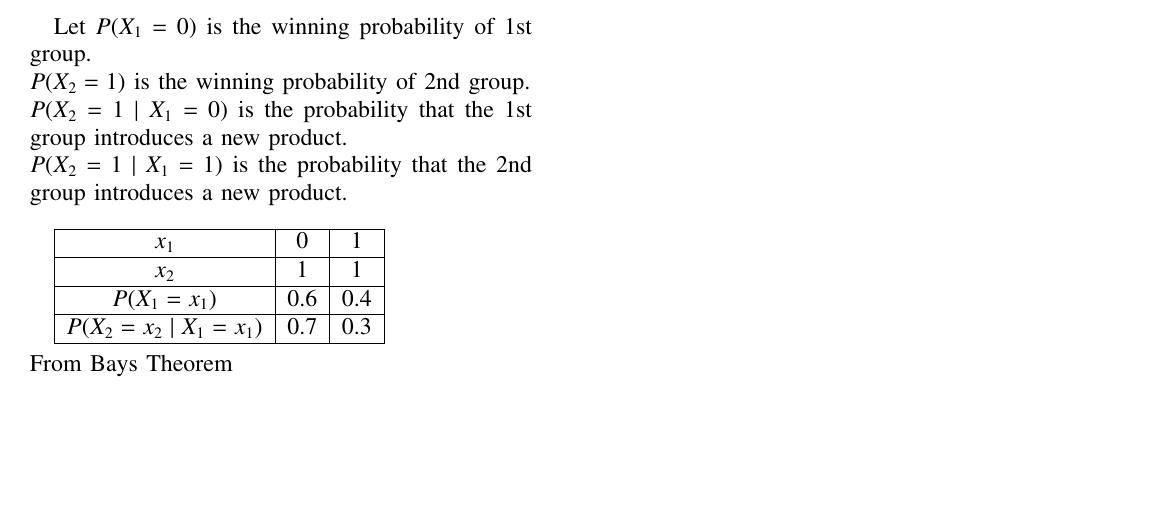
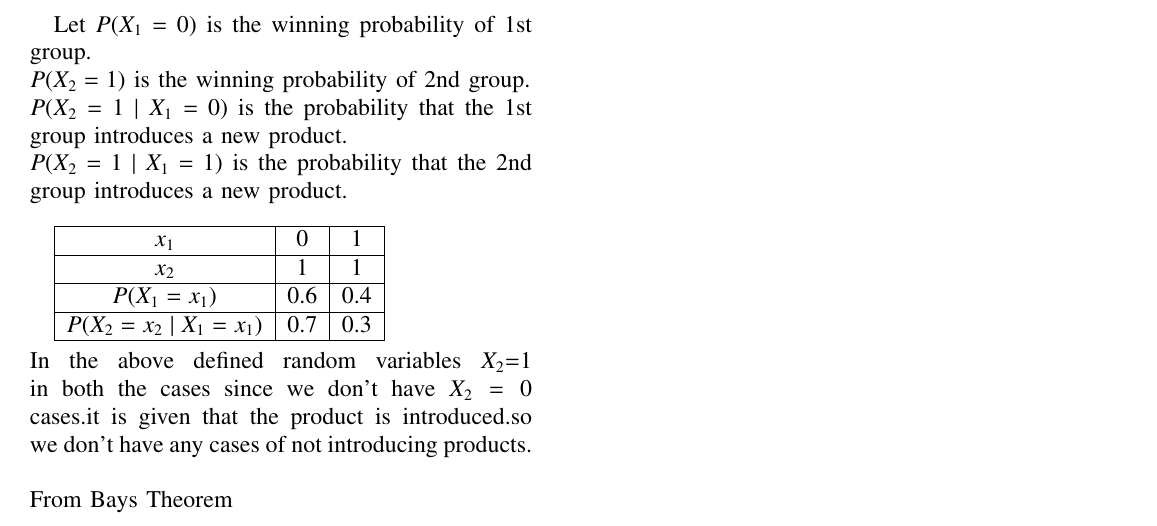
Before and after one commit to Anuradha-Uggi/Assignments-AI5002-Probability-and-Random-Variables, a LaTeX paper (Prob_ass03/AssRv3.tex): part of the page, cut so that both start at the same text, the shorter picture padded with empty space. Compiled offline with pdfLaTeX.

Commit message:
Add files via upload

```diff
--- a/Prob_ass03/AssRv3.tex
+++ b/Prob_ass03/AssRv3.tex
@@ -72,6 +72,7 @@ Let $P(X_1=0)$ is the winning probability of 1st group.\\
  $P(X_2=x_2\mid X_1=x_1)$ & 0.7 & 0.3\\
 \hline
 \end{tabular}\\ \\
+In the above defined random variables $X_2$=1 in both the cases since we don't have $X_2=0$ cases.it is given that the product is introduced.so we don't have any cases of not introducing products.\\ \\
 From Bays Theorem \\
 Probability that the new Product introduced was by Group2 is Expressed as
 \begin{equation*}
```
Also changed, not shown: Prob_ass03/Rvsp2_8.pdf.
